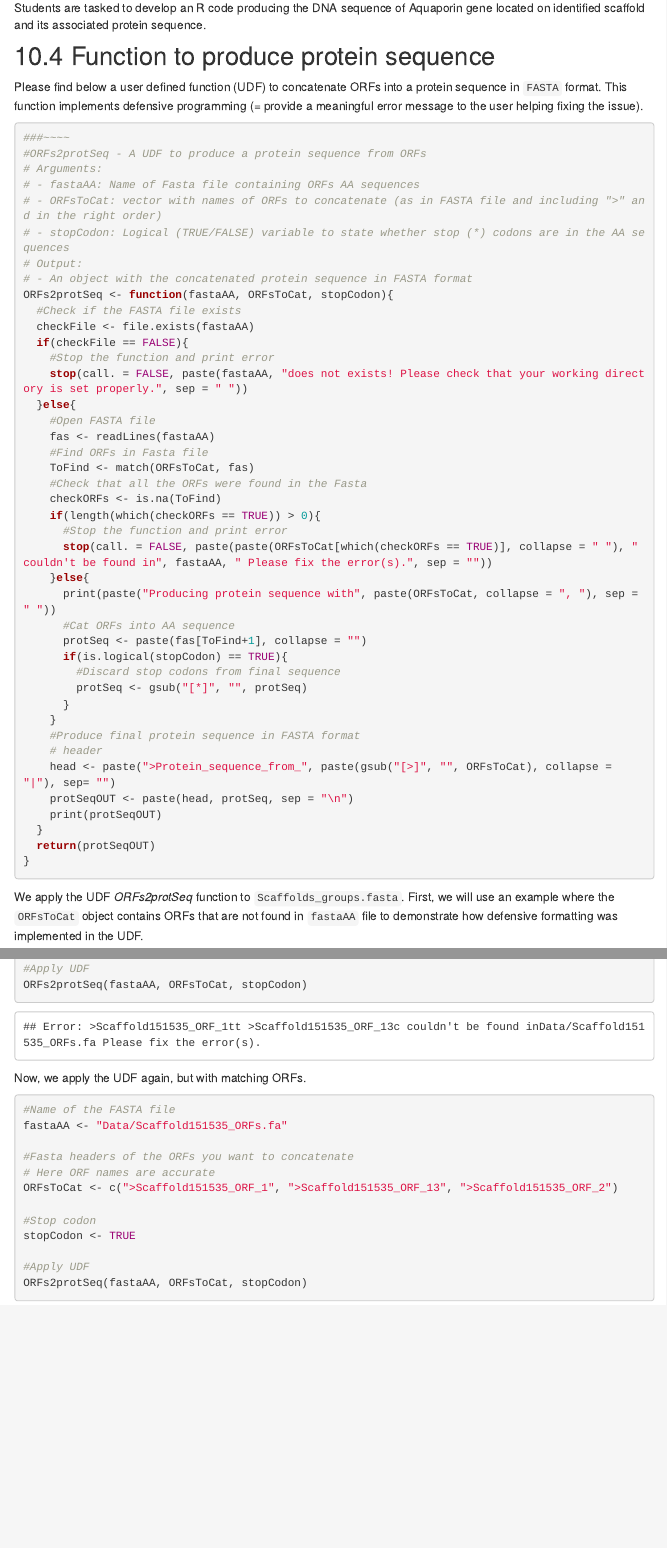
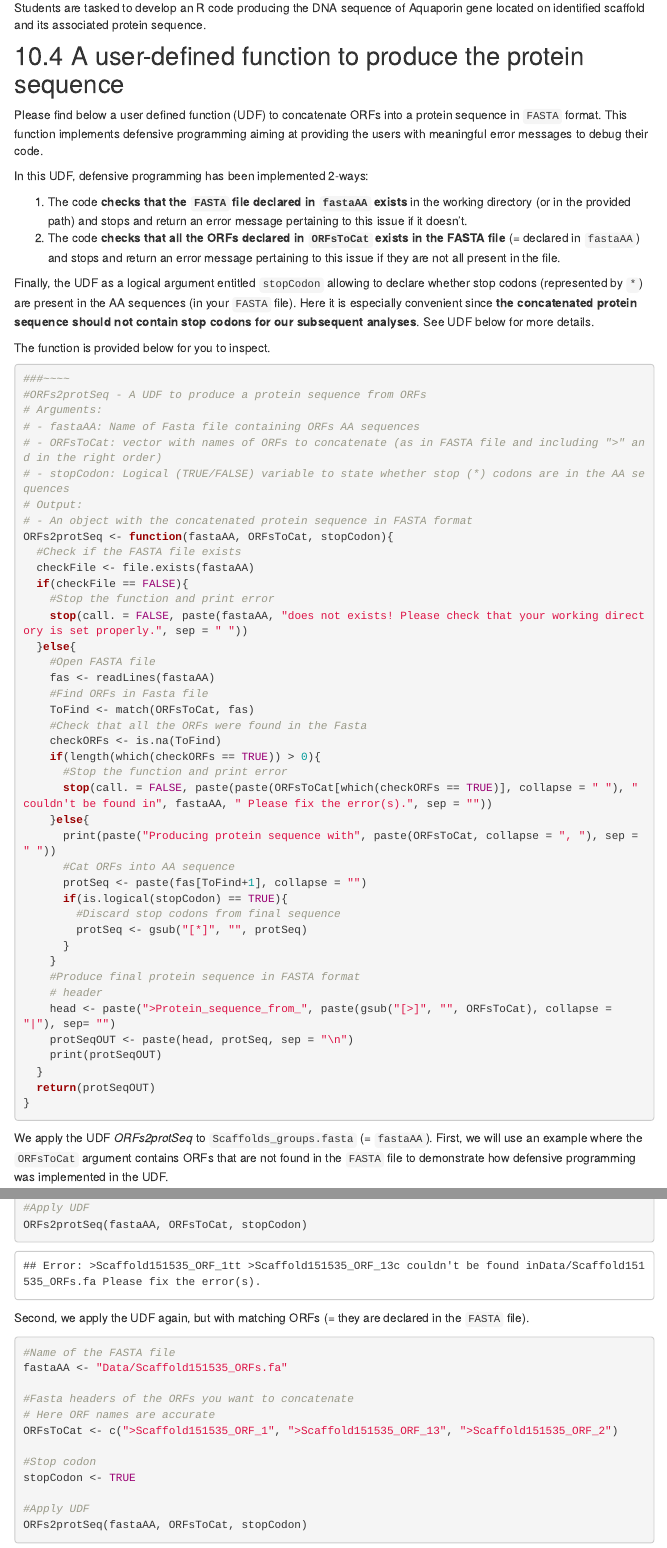
Before and after one commit to svenbuerki/Genomics-Bioinformatics, an R Markdown document (Mining_draft_genome.Rmd): the page in a window 1100 px wide, from 16180 px down, and a second part further down, joined at a grey line. The pictures show the output file Mining_draft_genome.html that the author committed with the source, opened offline; library style sheets and scripts come from the installed R packages; menus at the side of the page are left out.

Commit message:
Updated UDF to cat ORFs into prot sequences (implementing defensive programming)

````diff
--- a/Mining_draft_genome.Rmd
+++ b/Mining_draft_genome.Rmd
@@ -649,9 +649,18 @@ knitr::include_graphics("Images/proteinBLASToutput.png")
 
 Students are tasked to develop an R code producing the DNA sequence of Aquaporin gene located on identified scaffold and its associated protein sequence.
 
-## Function to produce protein sequence
+## A user-defined function to produce the protein sequence
 
-Please find below a user defined function (UDF) to concatenate ORFs into a protein sequence in `FASTA` format. This function implements defensive programming (= provide a meaningful error message to the user helping fixing the issue).
+Please find below a user defined function (UDF) to concatenate ORFs into a protein sequence in `FASTA` format. This function implements defensive programming aiming at providing the users with meaningful error messages to debug their code.
+
+In this UDF, defensive programming has been implemented 2-ways:
+
+1. The code **checks that the `FASTA` file declared in `fastaAA` exists** in the working directory (or in the provided path) and stops and return an error message pertaining to this issue if it doesn't.
+2. The code **checks that all the ORFs declared in `ORFsToCat` exists in the FASTA file** (= declared in `fastaAA`) and stops and return an error message pertaining to this issue if they are not all present in the file.
+
+Finally, the UDF as a logical argument entitled `stopCodon` allowing to declare whether stop codons (represented by `*`) are present in the AA sequences (in your `FASTA` file). Here it is especially convenient since **the concatenated protein sequence should not contain stop codons for our subsequent analyses**. See UDF below for more details.
+
+The function is provided below for you to inspect.
 
 ```{r eval = T, echo = T, warning = F}
 ###~~~~
@@ -697,7 +706,7 @@ ORFs2protSeq <- function(fastaAA, ORFsToCat, stopCodon){
 }
 ```
 
-We apply the UDF *ORFs2protSeq* function to `Scaffolds_groups.fasta`. First, we will use an example where the `ORFsToCat` object contains ORFs that are not found in `fastaAA` file to demonstrate how defensive formatting was implemented in the UDF.
+We apply the UDF *ORFs2protSeq* to `Scaffolds_groups.fasta` (= `fastaAA`). First, we will use an example where the `ORFsToCat` argument contains ORFs that are not found in the `FASTA` file to demonstrate how defensive programming was implemented in the UDF.
 
 ```{r eval = T, echo = T, error=TRUE, warning = F}
 #Name of the FASTA file
@@ -713,7 +722,7 @@ stopCodon <- TRUE
 #Apply UDF
 ORFs2protSeq(fastaAA, ORFsToCat, stopCodon)
 ```
-Now, we apply the UDF again, but with matching ORFs.
+Second, we apply the UDF again, but with matching ORFs (= they are declared in the `FASTA` file).
 
 ```{r eval = T, echo = T, error=TRUE, warning = F}
 #Name of the FASTA file
````
Also changed, not shown: Mining_draft_genome.html.
